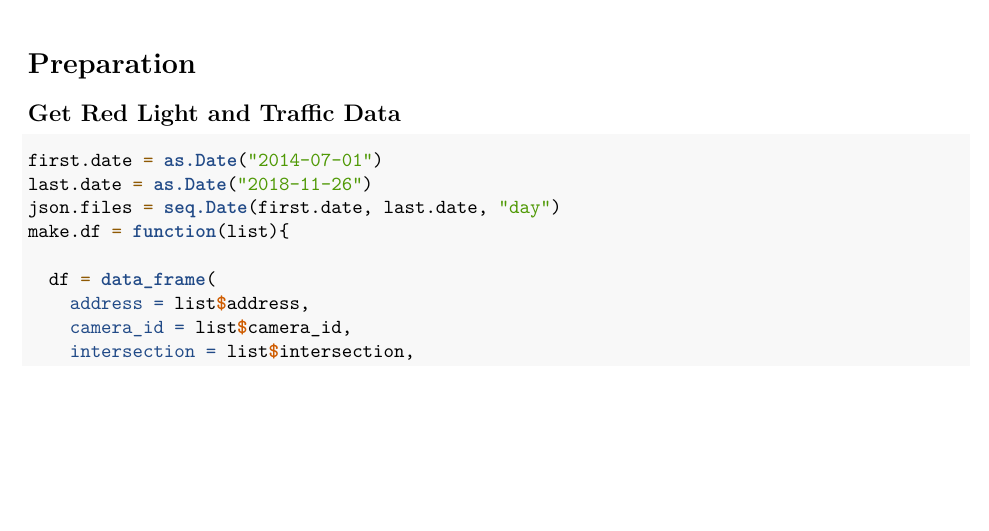
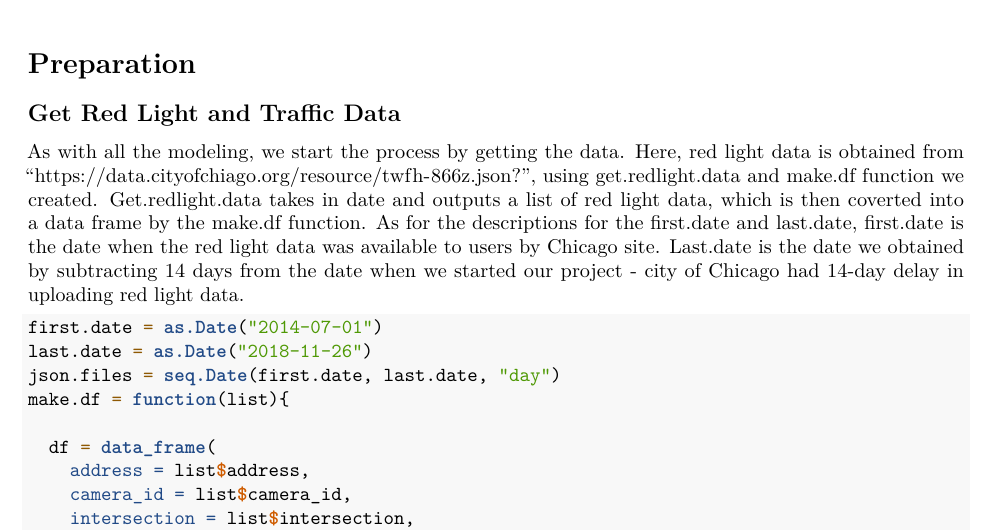
Before and after one commit to Eric-Su-2718/FinalProject-BEPY, an R Markdown document (FinalProject.Rmd): part of page 1 of 13, cut so that both start at the same text, the shorter picture padded with empty space. Rendered offline with R 4.5, knitr and Pandoc, then LaTeX, with nearby package versions; some code elsewhere in the file could not run offline.

Commit message:
did write-up for red light data

````diff
--- a/FinalProject.Rmd
+++ b/FinalProject.Rmd
@@ -23,6 +23,9 @@ library(lubridate)
 # Preparation
 
 ## Get Red Light and Traffic Data
+
+As with all the modeling, we start the process by getting the data. Here, red light data is obtained from "https://data.cityofchiago.org/resource/twfh-866z.json?", using get.redlight.data and make.df function we created. Get.redlight.data takes in date and outputs a list of red light data, which is then coverted into a data frame by the make.df function. As for the descriptions for the first.date and last.date, first.date is the date when the red light data was available to users by Chicago site. Last.date is the date we obtained by subtracting 14 days from the date when we started our project - city of Chicago had 14-day delay in uploading red light data.
+
 ```{r Red Lights}
 first.date = as.Date("2014-07-01")
 last.date = as.Date("2018-11-26")
````
